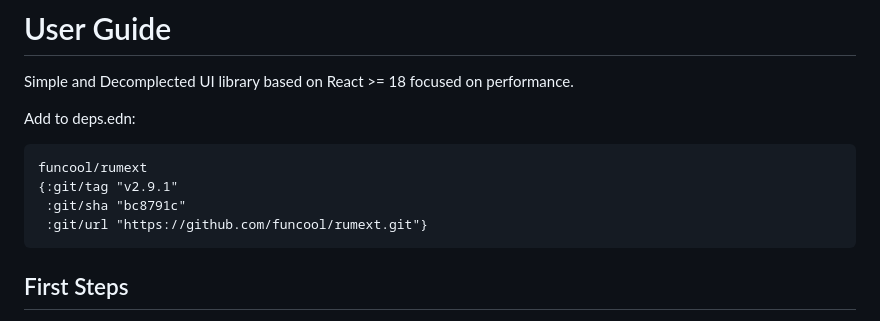
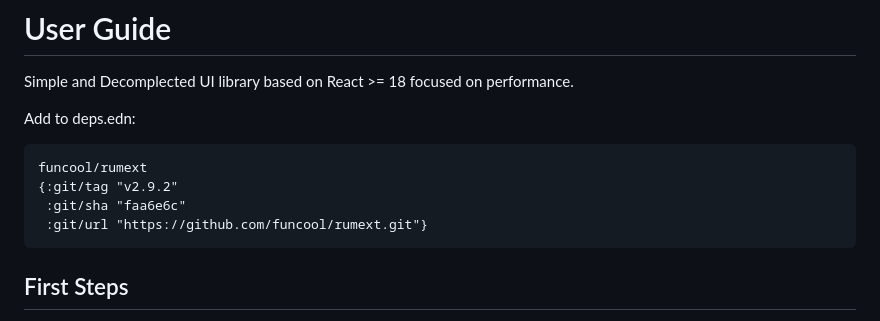
Before and after one commit to funcool/rumext, a Markdown page: doc/user-guide.md, the part around the change. Rendered like a GitHub page.

````diff
--- a/doc/user-guide.md
+++ b/doc/user-guide.md
@@ -7,8 +7,8 @@ Add to deps.edn:
 
 ```clojure
 funcool/rumext
-{:git/tag "v2.9.1"
- :git/sha "bc8791c"
+{:git/tag "v2.9.2"
+ :git/sha "faa6e6c"
  :git/url "https://github.com/funcool/rumext.git"}
 ```
 
````
Also changed, not shown: CHANGES.md (+8 -0 lines).
